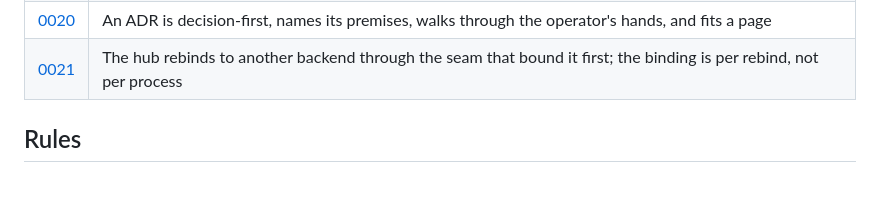
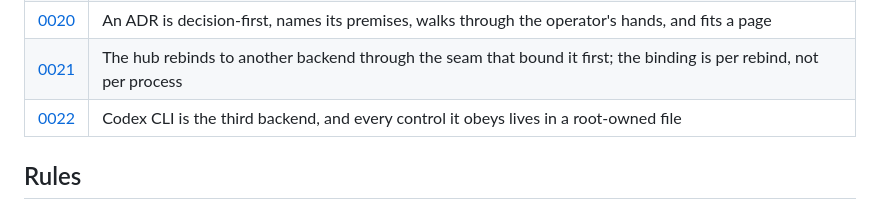
Before and after one commit to wzslr321/torio, a Markdown page: docs/adr/README.md, the part around the change. Rendered like a GitHub page; blank space fills up the shorter version.

```diff
--- a/docs/adr/README.md
+++ b/docs/adr/README.md
@@ -26,6 +26,7 @@ standard asks for is measured.
 | [0019](0019-bare-torio-opens-the-hub.md) | Running `torio` with no command on a terminal opens an interactive hub; what is not a terminal keeps the answer it has today |
 | [0020](0020-decision-first-adrs.md) | An ADR is decision-first, names its premises, walks through the operator's hands, and fits a page |
 | [0021](0021-hub-rebinds-to-another-backend.md) | The hub rebinds to another backend through the seam that bound it first; the binding is per rebind, not per process |
+| [0022](0022-codex-backend.md) | Codex CLI is the third backend, and every control it obeys lives in a root-owned file |
 
 ## Rules
 
```
Also changed, not shown: docs/adr/0022-codex-backend.md (added, +98 -0 lines).
